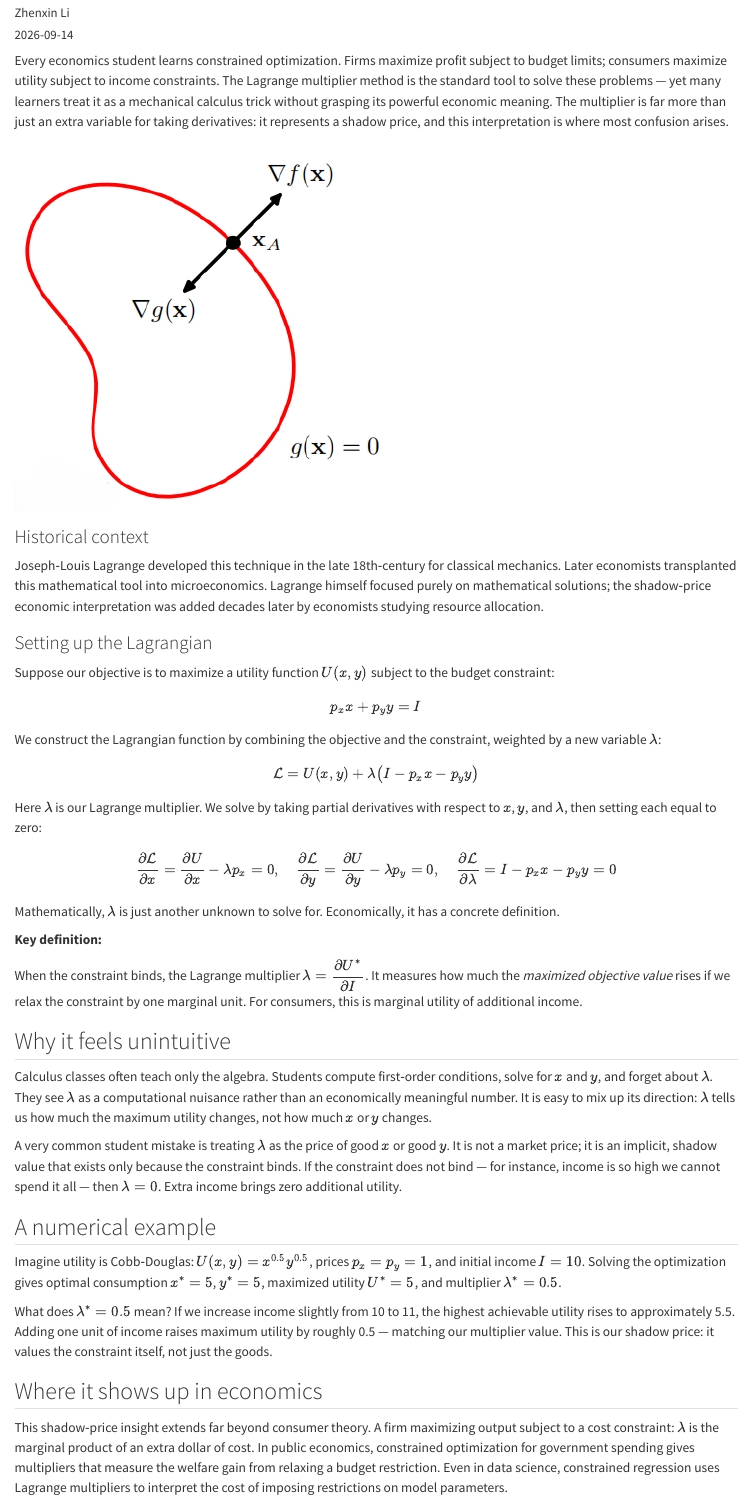
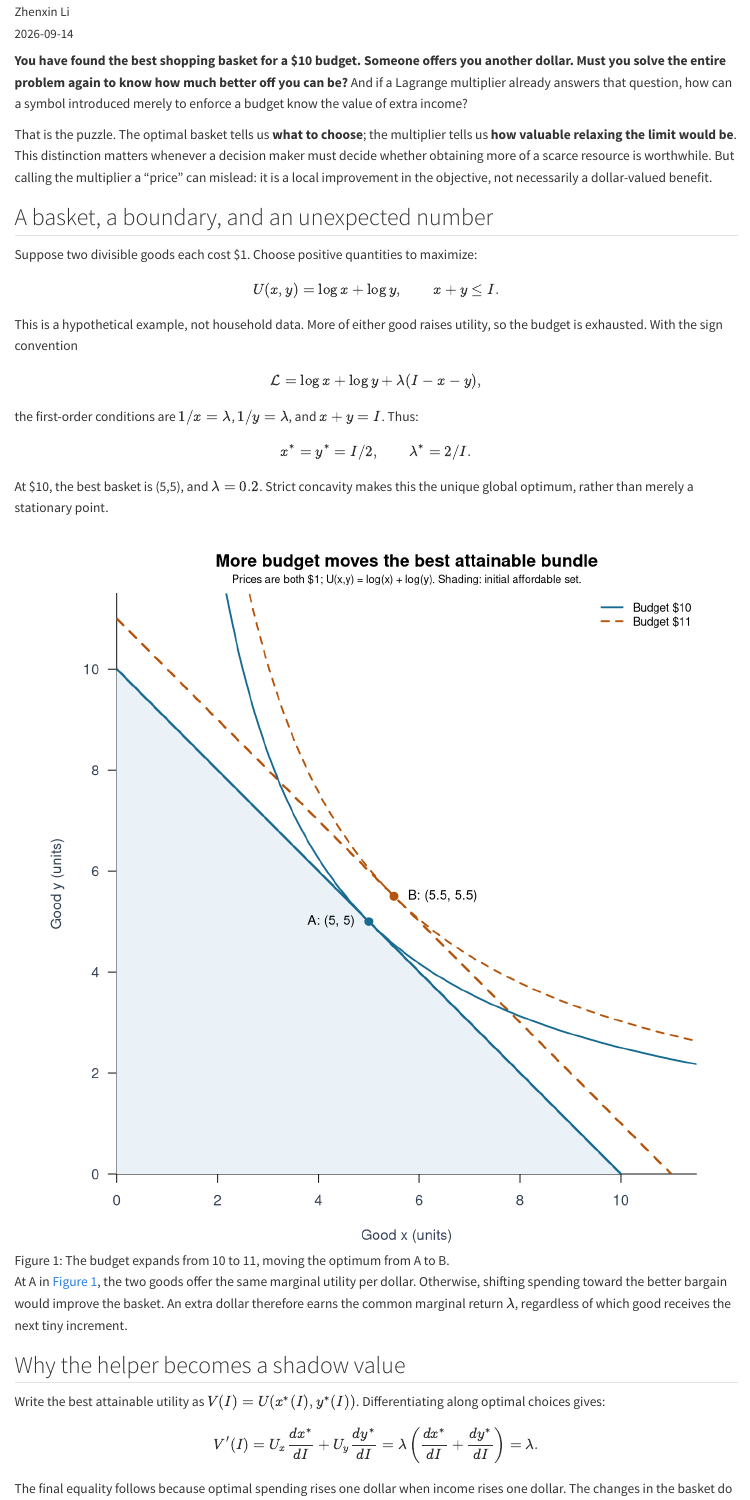
Before and after one commit to Zhenxin-Li/Zhenxin-Li-website, a Quarto document (blog/posts/blog1/index.qmd): the page in a window 1100 px wide, from 190 px down before the commit and from 160 px down after it, so that both start at the same text. Rendered offline with R 4.5, knitr and Pandoc in place of Quarto, with nearby package versions.

Commit message:
blog1revision

````diff
--- a/blog/posts/blog1/index.qmd
+++ b/blog/posts/blog1/index.qmd
@@ -1,10 +1,11 @@
 ---
-title: "Lagrange Multipliers: The Hidden Shadow Prices Behind Constrained Optimization"
-subtitle: "It is not just an extra variable for taking derivatives. It is the implicit price of every scarce resource in your model."
+title: "What Is One More Dollar Worth? The Puzzle of Lagrange Multipliers"
+subtitle: "Why an algebraic helper predicts a gain in utility, and why that prediction has limits"
 author: "Zhenxin Li"
-date: 2026-09-14
-categories:
-  - Mathematical and Statistical Concept
-  - Lagrange Multipliers
+date: "2026-09-14"
+categories: [economics, optimization, Lagrange-multipliers]
+resources:
+  - README.md
+  - scripts/*.R
 format:
   html:
@@ -12 +12,3 @@
     theme: cosmo
+    css: ../../../styles.css
+    toc: false
@@ -20,3 +21,5 @@
 ---
 
-Every economics student learns constrained optimization. Firms maximize profit subject to budget limits; consumers maximize utility subject to income constraints. The Lagrange multiplier method is the standard tool to solve these problems — yet many learners treat it as a mechanical calculus trick without grasping its powerful economic meaning. The multiplier is far more than just an extra variable for taking derivatives: it represents a shadow price, and this interpretation is where most confusion arises.
+```{r}
+#| label: setup
+#| include: false
@@ -23 +30,2 @@
 
+**You have found the best shopping basket for a \$10 budget. Someone offers you another dollar. Must you solve the entire problem again to know how much better off you can be?** And if a Lagrange multiplier already answers that question, how can a symbol introduced merely to enforce a budget know the value of extra income?
@@ -25,50 +32,50 @@
 
+That is the puzzle. The optimal basket tells us **what to choose**; the multiplier tells us **how valuable relaxing the limit would be**. This distinction matters whenever a decision maker must decide whether obtaining more of a scarce resource is worthwhile. But calling the multiplier a “price” can mislead: it is a local improvement in the objective, not necessarily a dollar-valued benefit.
 
-### Historical context
+## A basket, a boundary, and an unexpected number
 
-Joseph‑Louis Lagrange developed this technique in the late 18th‑century for classical mechanics. Later economists transplanted this mathematical tool into microeconomics. Lagrange himself focused purely on mathematical solutions; the shadow‑price economic interpretation was added decades later by economists studying resource allocation.
-
-### Setting up the Lagrangian
-
-Suppose our objective is to maximize a utility function $U(x,y)$ subject to the budget constraint:
+Suppose two divisible goods each cost \$1. Choose positive quantities to maximize:
 
 $$
-p_x x + p_y y = I
+U(x,y)=\log x+\log y,\qquad x+y\le I.
 $$
 
-We construct the Lagrangian function by combining the objective and the constraint, weighted by a new variable $\lambda$:
+This is a hypothetical example, not household data. More of either good raises utility, so the budget is exhausted. With the sign convention
 
 $$
-\mathcal{L}=U(x,y)+\lambda \big(I-p_x x-p_y y\big)
+\mathcal L=\log x+\log y+\lambda(I-x-y),
 $$
 
-Here $\lambda$ is our Lagrange multiplier. We solve by taking partial derivatives with respect to $x$, $y$, and $\lambda$, then setting each equal to zero:
+the first-order conditions are $1/x=\lambda$, $1/y=\lambda$, and $x+y=I$. Thus:
 
 $$
-\frac{\partial \mathcal{L}}{\partial x}=\frac{\partial U}{\partial x}-\lambda p_x = 0,\quad
-\frac{\partial \mathcal{L}}{\partial y}=\frac{\partial U}{\partial y}-\lambda p_y = 0,\quad
-\frac{\partial \mathcal{L}}{\partial \lambda}=I-p_x x-p_y y =0
+x^*=y^*=I/2,\qquad \lambda^*=2/I.
 $$
 
-Mathematically, $\lambda$ is just another unknown to solve for. Economically, it has a concrete definition.
+At \$10, the best basket is (5,5), and $\lambda=0.2$. Strict concavity makes this the unique global optimum, rather than merely a stationary point.
 
+![The budget expands from 10 to 11, moving the optimum from A to B.](figures/budget_tangency.png){#fig-budget fig-alt="Budget lines x+y=10 and x+y=11 touch their respective highest attainable log-utility curves at (5,5) and (5.5,5.5). The initial affordable set is shaded."}
 
-**Key definition:**
+At A in @fig-budget, the two goods offer the same marginal utility per dollar. Otherwise, shifting spending toward the better bargain would improve the basket. An extra dollar therefore earns the common marginal return $\lambda$, regardless of which good receives the next tiny increment.
 
-When the constraint binds, the Lagrange multiplier $\lambda = \dfrac{\partial U^*}{\partial I}$. It measures how much the *maximized objective value* rises if we relax the constraint by one marginal unit. For consumers, this is marginal utility of additional income.
+## Why the helper becomes a shadow value
 
-## Why it feels unintuitive
+Write the best attainable utility as $V(I)=U(x^*(I),y^*(I))$. Differentiating along optimal choices gives:
 
-Calculus classes often teach only the algebra. Students compute first‑order conditions, solve for $x$ and $y$, and forget about $\lambda$. They see $\lambda$ as a computational nuisance rather than an economically meaningful number. It is easy to mix up its direction: $\lambda$ tells us how much the maximum utility changes, not how much $x$ or $y$ changes.
+$$
+V'(I)=U_x\frac{dx^*}{dI}+U_y\frac{dy^*}{dI}
+=\lambda\left(\frac{dx^*}{dI}+\frac{dy^*}{dI}\right)=\lambda.
+$$
 
-A very common student mistake is treating $\lambda$ as the price of good $x$ or good $y$. It is not a market price; it is an implicit, shadow value that exists only because the constraint binds. If the constraint does not bind — for instance, income is so high we cannot spend it all — then $\lambda=0$. Extra income brings zero additional utility.
+The final equality follows because optimal spending rises one dollar when income rises one dollar. The changes in the basket do matter, but their contributions combine into one number. This is the envelope insight: under appropriate smoothness and optimality conditions, we can value a small relaxation without separately tracking every adjustment.
 
-## A numerical example
+Here we can verify it directly:
 
-Imagine utility is Cobb‑Douglas: $U(x,y)=x^{0.5}y^{0.5}$, prices $p_x=p_y=1$, and initial income $I=10$. Solving the optimization gives optimal consumption $x^*=5$, $y^*=5$, maximized utility $U^*=5$, and multiplier $\lambda^*=0.5$.
+$$
+V(I)=2\log(I/2),\qquad V'(I)=2/I=\lambda^*.
+$$
 
-What does $\lambda^*=0.5$ mean? If we increase income slightly from 10 to 11, the highest achievable utility rises to approximately 5.5. Adding one unit of income raises maximum utility by roughly 0.5 — matching our multiplier value. This is our shadow price: it values the constraint itself, not just the goods.
+## Why “one more dollar” is only an approximation
 
-## Where it shows up in economics
+The surprise has a second layer: $\lambda=0.2$ does **not** promise exactly 0.2 more utility for a whole extra dollar. It gives the slope at the current budget:
 
-This shadow‑price insight extends far beyond consumer theory. A firm maximizing output subject to a cost constraint: $\lambda$ is the marginal product of an extra dollar of cost. In public economics, constrained optimization for government spending gives multipliers that measure the welfare gain from relaxing a budget restriction. Even in data science, constrained regression uses Lagrange multipliers to interpret the cost of imposing restrictions on model parameters.
--- /dev/null
+++ b/blog/posts/blog1/results/finite_changes.csv
@@ -0,0 +1,4 @@
+"extra_budget","exact_gain","marginal_prediction"
+0.01,0.00199900066616721,0.002
+1,0.19062035960865,0.2
+10,1.38629436111989,2
--- /dev/null
+++ b/blog/posts/blog1/results/optimal_bundles.csv
@@ -0,0 +1,4 @@
+"income","x","y","utility","lambda"
+10,5,5,3.2188758248682,0.2
+11,5.5,5.5,3.40949618447685,0.181818181818182
+20,10,10,4.60517018598809,0.1
--- /dev/null
+++ b/blog/posts/blog1/results/validation.csv
@@ -0,0 +1,5 @@
+"check","passed"
+"Numerical and analytical optimum agree",TRUE
+"Budget exhausted",TRUE
+"Envelope derivative equals multiplier",TRUE
+"Tangent overpredicts finite positive gain",TRUE
--- /dev/null
+++ b/blog/posts/blog1/scripts/analysis.R
@@ -0,0 +7,23 @@
+value <- function(income) 2 * log(income / 2)
+multiplier <- function(income) 2 / income
+budgets <- c(10, 11, 20)
+optimal <- data.frame(income = budgets, x = budgets/2, y = budgets/2,
+                      utility = value(budgets), lambda = multiplier(budgets))
+write.csv(optimal, file.path(out, "optimal_bundles.csv"), row.names = FALSE)
+delta <- c(.01, 1, 10)
+comparison <- data.frame(extra_budget = delta,
+                        exact_gain = value(10+delta)-value(10),
+                        marginal_prediction = multiplier(10)*delta)
+write.csv(comparison, file.path(out, "finite_changes.csv"), row.names = FALSE)
+
+# Independent one-dimensional numerical optimization and derivative verification.
+numerical_x <- vapply(budgets, function(i) {
+  optimize(function(x) log(x)+log(i-x), c(1e-6, i-1e-6), maximum=TRUE,
+           tol=1e-10)$maximum
+}, numeric(1))
+h <- 1e-5
+derivative <- (value(budgets+h)-value(budgets-h))/(2*h)
+checks <- data.frame(check = c("Numerical and analytical optimum agree",
+ "Budget exhausted", "Envelope derivative equals multiplier", "Tangent overpredicts finite positive gain"),
+ passed = c(max(abs(numerical_x-budgets/2)) < 1e-5,
+ all(optimal$x+optimal$y==budgets),
@@ -0,0 +38,6 @@
+    pty="s", xaxs="i", yaxs="i")
+plot(NA, xlim=c(0,11.5), ylim=c(0,11.5), asp=1, xlab="Good x (units)", ylab="Good y (units)",
+ main="More budget moves the best attainable bundle", bty="l")
+polygon(c(0,10,0),c(0,0,10), col="#eaf2f7", border=NA)
+abline(a=10,b=-1,col="#176b91",lwd=2.5)
+abline(a=11,b=-1,col="#b45309",lwd=2.5,lty=2)
@@ -0,0 +47,7 @@
+points(c(5,5.5),c(5,5.5),pch=19,col=c("#176b91","#b45309"),cex=1.2)
+text(5,5,"A: (5, 5)",pos=2,offset=.8,cex=.9)
+text(5.5,5.5,"B: (5.5, 5.5)",pos=4,offset=.8,cex=.9)
+legend("topright",c("Budget $10", "Budget $11"),
+ col=c("#176b91","#b45309"),lty=c(1,2),lwd=2,bty="n",cex=.8)
+mtext("Prices are both $1; U(x,y) = log(x) + log(y). Shading: initial affordable set.",side=3,line=.4,cex=.75)
+dev.off()
@@ -0,0 +58,12 @@
+plot(d,multiplier(10)*d,type="n",xlab="Extra budget beyond $10 (dollars)",
+ ylab="Gain in maximized utility (utility units)",main="A shadow price is a local prediction",bty="l",ylim=c(0,2.12))
+abline(h=seq(0,2,.5),col="#e5e7eb",lwd=.8)
+lines(d,value(10+d)-value(10),col="#176b91",lwd=3)
+lines(d,multiplier(10)*d,col="#b45309",lwd=2.5,lty=2)
+points(c(1,10),value(10+c(1,10))-value(10),pch=19,col="#176b91")
+text(1,value(11)-value(10),"$1 extra: actual 0.191; prediction 0.200",pos=4,offset=.7,cex=.8)
+text(10,value(20)-value(10),"$10 extra: actual 1.386",pos=2,offset=.7,cex=.8)
+legend("topleft",c("Exact gain: V(10 + extra) - V(10)","Initial multiplier x extra budget"),
+ col=c("#176b91","#b45309"),lty=c(1,2),lwd=c(3,2.5),bty="n",cex=.85)
+mtext("At budget 10, lambda = 0.200 utility units per dollar; it falls as the budget grows.",side=3,line=.5,cex=.75)
+dev.off()
````
Also changed, not shown: blog/posts/blog1/results/sessionInfo.txt (added, +25 -0 lines), README.md, blog/posts/blog1/README.md (added), blog/posts/blog1/figures/budget_tangency.png (added), blog/posts/blog1/figures/marginal_vs_finite.png (added), docs/blog/posts/blog1/README.md (added), docs/blog/posts/blog1/scripts/analysis.R (added), docs/search.json, blog/posts/blog1/index.qmd (38 more changed lines), blog/posts/blog1/scripts/analysis.R (21 more changed lines), 16 other files.
